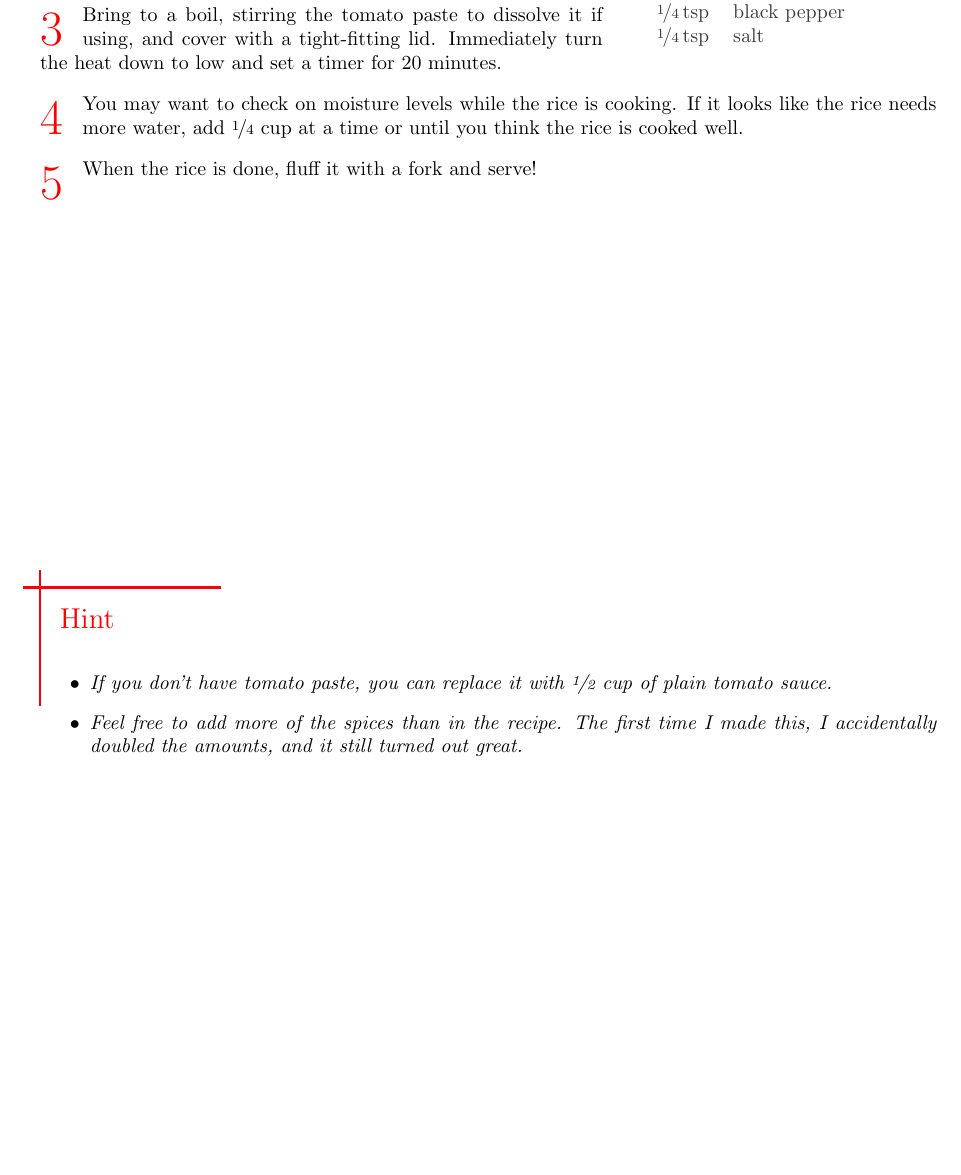
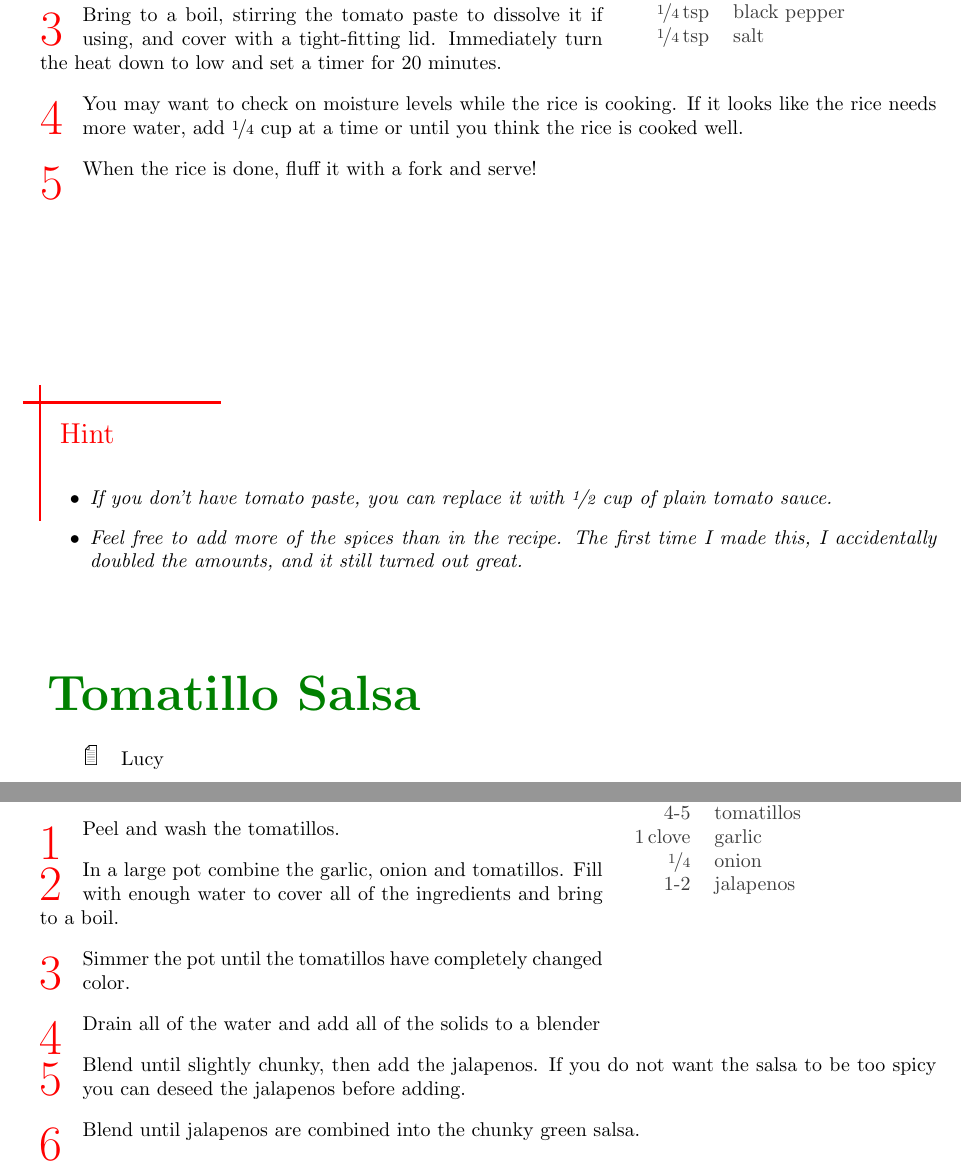
Before and after one commit to drewnutt/CookBook, a LaTeX document (main.tex): part of page 10 of 29 before the commit and two parts of pages 10 and 11 of 30 after it, the two joined at a grey line, cut so that both start at the same text, the shorter picture padded with empty space. Compiled offline with pdfLaTeX.

Commit message:
Adding the tomatillo salsa

```diff
--- a/main.tex
+++ b/main.tex
@@ -257,6 +257,22 @@ source=\url{https://thewoksoflife.com/mexican-rice-recipe/}]
     \item Feel free to add more of the spices than in the recipe. The first time I made this, I accidentally doubled the amounts, and it still turned out great.
 \end{itemize}
 }
+\end{recipe}
+\begin{recipe}[source=Lucy]{Tomatillo Salsa}
+	\ingredients{%
+		4-5 & tomatillos \\
+		\unit[1]{clove} & garlic \\
+		\nicefrac{1}{4} & onion \\
+		1-2 & jalapenos \\
+	}
+	\preparation{%
+		\step Peel and wash the tomatillos.
+		\step In a large pot combine the garlic, onion and tomatillos. Fill with enough water to cover all of the ingredients and bring to a boil.
+		\step Simmer the pot until the tomatillos have completely changed color.
+		\step Drain all of the water and add all of the solids to a blender
+		\step Blend until slightly chunky, then add the jalapenos. If you do not want the salsa to be too spicy you can deseed the jalapenos before adding.
+		\step Blend until jalapenos are combined into the chunky green salsa.
+	}
 \end{recipe}
 
 \newpage
```
